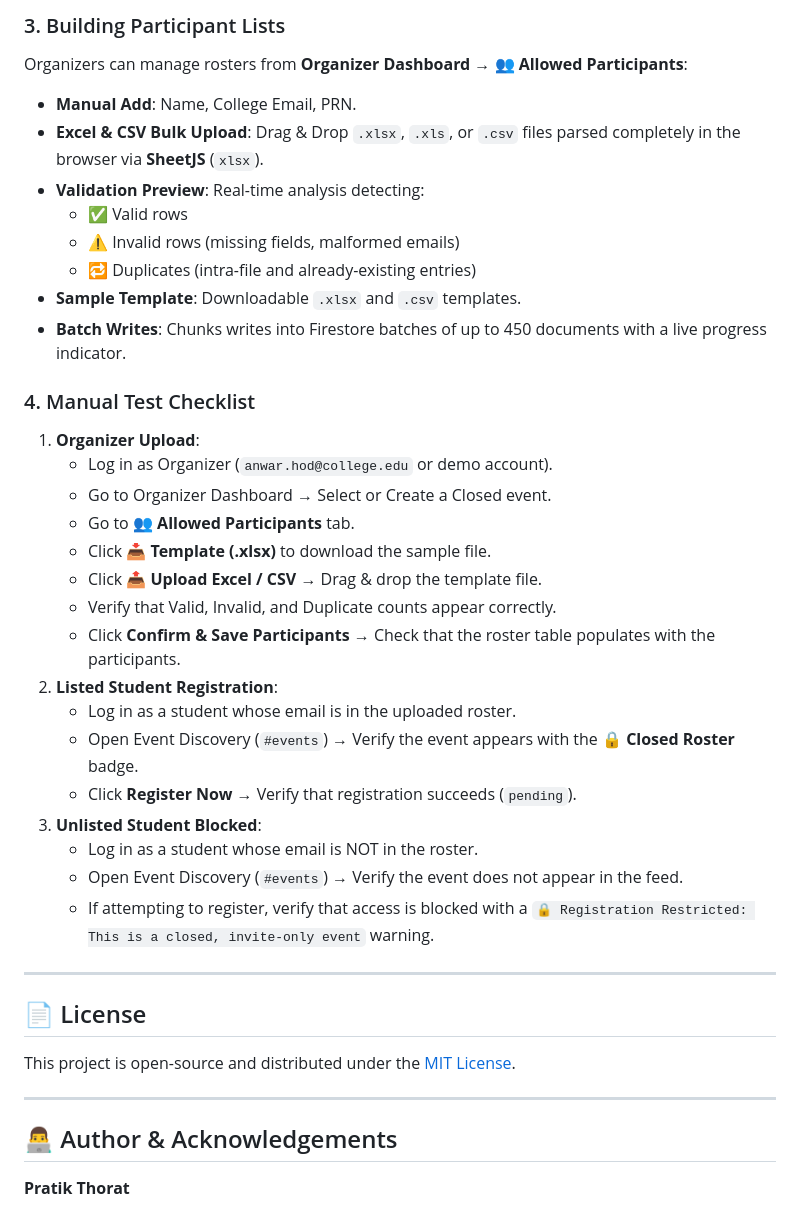
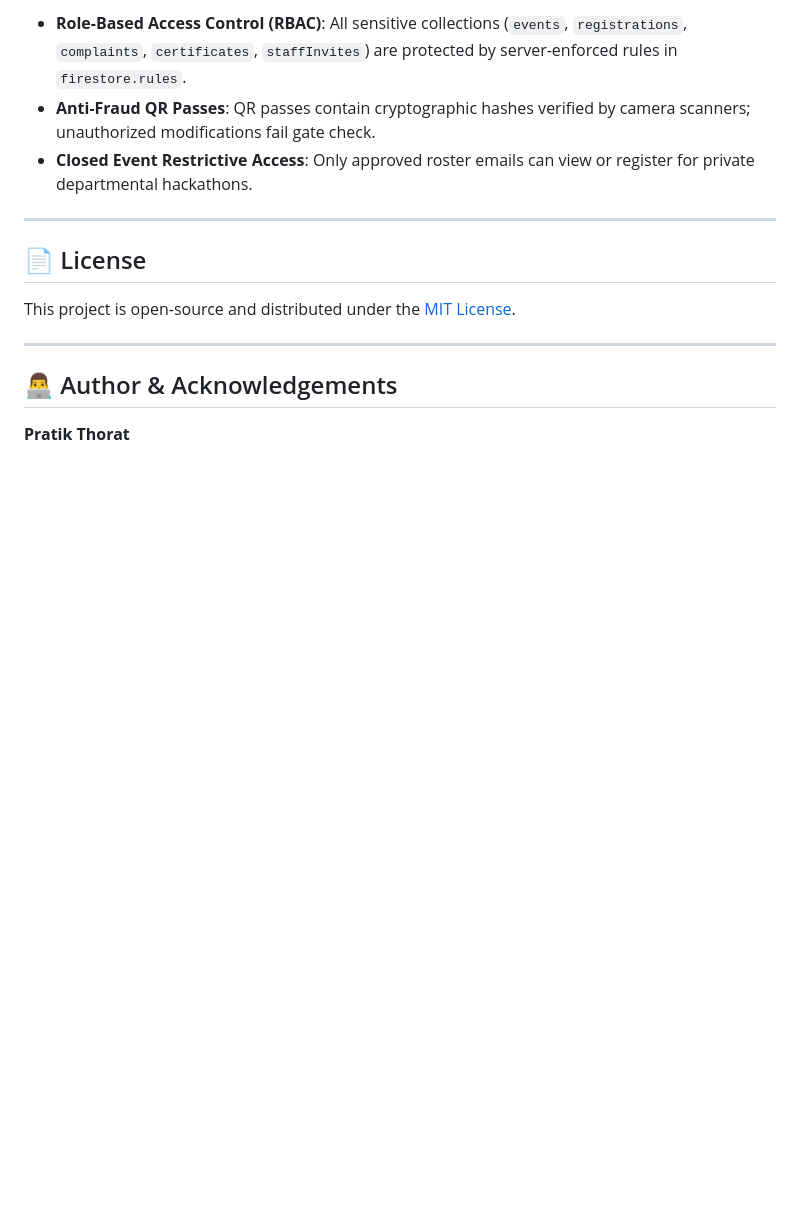
Before and after one commit to pratikpt1304/Event-Pulse, a Markdown page: README.md, the part around one of its changes. Drawn GitHub-style; blank space fills up the shorter version.

```diff
--- a/README.md
+++ b/README.md
@@ -182,31 +167,6 @@ EventPulse supports **Closed Events** restricted to specific approved participan
-### 3. Building Participant Lists
-Organizers can manage rosters from **Organizer Dashboard → 👥 Allowed Participants**:
-* **Manual Add**: Name, College Email, PRN.
-* **Excel & CSV Bulk Upload**: Drag & Drop `.xlsx`, `.xls`, or `.csv` files parsed completely in the browser via **SheetJS** (`xlsx`).
-* **Validation Preview**: Real-time analysis detecting:
-  - ✅ Valid rows
-  - ⚠️ Invalid rows (missing fields, malformed emails)
-  - 🔁 Duplicates (intra-file and already-existing entries)
-* **Sample Template**: Downloadable `.xlsx` and `.csv` templates.
-* **Batch Writes**: Chunks writes into Firestore batches of up to 450 documents with a live progress indicator.
-
-### 4. Manual Test Checklist
-1. **Organizer Upload**:
-   - Log in as Organizer (`anwar.hod@college.edu` or demo account).
-   - Go to Organizer Dashboard → Select or Create a Closed event.
-   - Go to **👥 Allowed Participants** tab.
-   - Click **📥 Template (.xlsx)** to download the sample file.
-   - Click **📤 Upload Excel / CSV** → Drag & drop the template file.
-   - Verify that Valid, Invalid, and Duplicate counts appear correctly.
-   - Click **Confirm & Save Participants** → Check that the roster table populates with the participants.
-2. **Listed Student Registration**:
-   - Log in as a student whose email is in the uploaded roster.
-   - Open Event Discovery (`#events`) → Verify the event appears with the **🔒 Closed Roster** badge.
-   - Click **Register Now** → Verify that registration succeeds (`pending`).
-3. **Unlisted Student Blocked**:
-   - Log in as a student whose email is NOT in the roster.
-   - Open Event Discovery (`#events`) → Verify the event does not appear in the feed.
-   - If attempting to register, verify that access is blocked with a `🔒 Registration Restricted: This is a closed, invite-only event` warning.
+- **Role-Based Access Control (RBAC)**: All sensitive collections (`events`, `registrations`, `complaints`, `certificates`, `staffInvites`) are protected by server-enforced rules in `firestore.rules`.
+- **Anti-Fraud QR Passes**: QR passes contain cryptographic hashes verified by camera scanners; unauthorized modifications fail gate check.
+- **Closed Event Restrictive Access**: Only approved roster emails can view or register for private departmental hackathons.
 
 ---
 
```
Also changed, not shown: other parts of README.md (+80 -95 lines).
